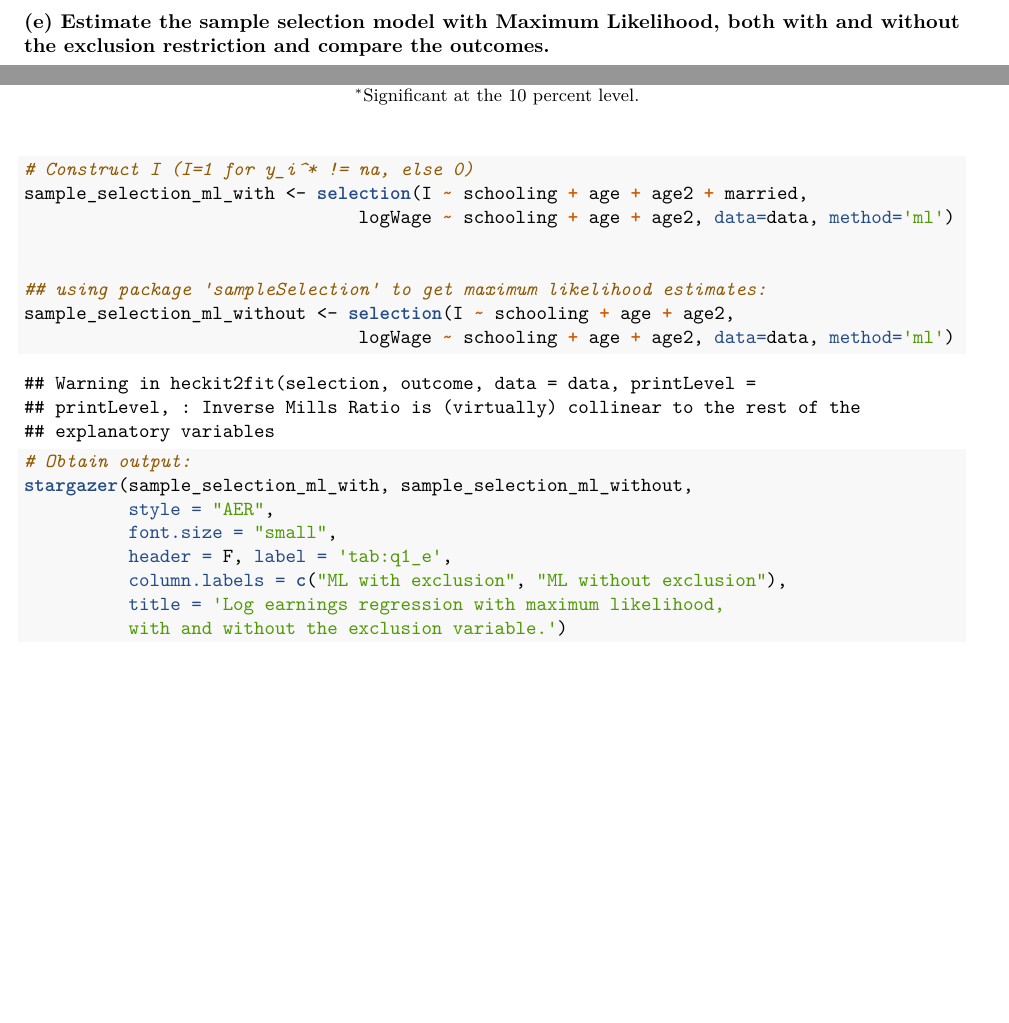
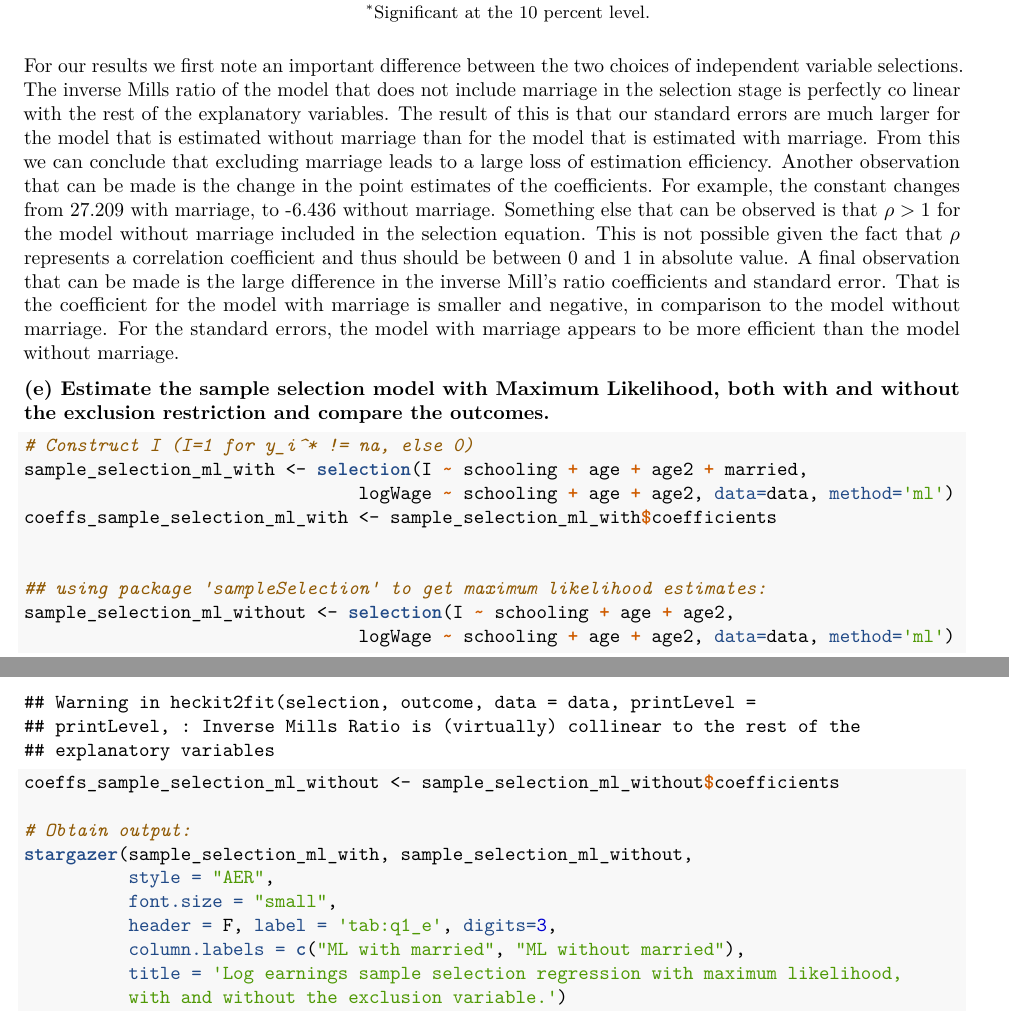
Before and after one commit to basm92/econometrics2, a LaTeX problem sheet (assignment1/assignment_1.tex): two parts of pages 3 and 4 of 7 before the commit and two parts of pages 4 and 5 of 7 after it, joined at a grey line, cut so that both start at the same text, the shorter picture padded with empty space. Compiled offline with pdfLaTeX.

Commit message:
changes q1def

```diff
--- a/assignment1/assignment_1.tex
+++ b/assignment1/assignment_1.tex
@@ -335,3 +339,4 @@ it's results in our output table, displayed in table \ref{tab:q1_d}.
 \end{Shaded}
 
 \begin{table}[!htbp] \centering
+  \caption{Log earnings sample selection regression with two-step approach,
@@ -368,6 +372,27 @@ Inverse Mills Ratio & $-$0.174  (0.615) & 7.340  (61.100) \\
 \end{tabular}
 \end{table}
 
+For our results we first note an important difference between the two
+choices of independent variable selections. The inverse Mills ratio of
+the model that does not include marriage in the selection stage is
+perfectly co linear with the rest of the explanatory variables. The
+result of this is that our standard errors are much larger for the model
+that is estimated without marriage than for the model that is estimated
+with marriage. From this we can conclude that excluding marriage leads
+to a large loss of estimation efficiency. Another observation that can
+be made is the change in the point estimates of the coefficients. For
+example, the constant changes from 27.209 with marriage, to -6.436
+without marriage. Something else that can be observed is that \(\rho>1\)
+for the model without marriage included in the selection equation. This
+is not possible given the fact that \(\rho\) represents a correlation
+coefficient and thus should be between 0 and 1 in absolute value. A
+final observation that can be made is the large difference in the
+inverse Mill's ratio coefficients and standard error. That is the
+coefficient for the model with marriage is smaller and negative, in
+comparison to the model without marriage. For the standard errors, the
+model with marriage appears to be more efficient than the model without
+marriage.
+
 \textbf{(e) Estimate the sample selection model with Maximum Likelihood,
 both with and without the exclusion restriction and compare the
 outcomes.}
@@ -377,6 +402,7 @@ outcomes.}
 \CommentTok{# Construct I (I=1 for y_i^* != na, else 0)}
 \NormalTok{sample_selection_ml_with <-}\StringTok{ }\KeywordTok{selection}\NormalTok{(I }\OperatorTok{~}\StringTok{ }\NormalTok{schooling }\OperatorTok{+}\StringTok{ }\NormalTok{age }\OperatorTok{+}\StringTok{ }\NormalTok{age2 }\OperatorTok{+}\StringTok{ }\NormalTok{married, }
 \NormalTok{                                logWage }\OperatorTok{~}\StringTok{ }\NormalTok{schooling }\OperatorTok{+}\StringTok{ }\NormalTok{age }\OperatorTok{+}\StringTok{ }\NormalTok{age2, }\DataTypeTok{data=}\NormalTok{data, }\DataTypeTok{method=}\StringTok{'ml'}\NormalTok{)}
+\NormalTok{coeffs_sample_selection_ml_with <-}\StringTok{ }\NormalTok{sample_selection_ml_with}\OperatorTok{$}\NormalTok{coefficients}
 
 
 \CommentTok{## using package 'sampleSelection' to get maximum likelihood estimates:}
@@ -393,19 +419,21 @@ outcomes.}
 
 \begin{Shaded}
 \begin{Highlighting}[]
+\NormalTok{coeffs_sample_selection_ml_without <-}\StringTok{ }\NormalTok{sample_selection_ml_without}\OperatorTok{$}\NormalTok{coefficients}
+
 \CommentTok{# Obtain output:}
 \KeywordTok{stargazer}\NormalTok{(sample_selection_ml_with, sample_selection_ml_without,}
           \DataTypeTok{style =} \StringTok{"AER"}\NormalTok{,}
           \DataTypeTok{font.size =} \StringTok{"small"}\NormalTok{,}
-          \DataTypeTok{header =}\NormalTok{ F, }\DataTypeTok{label =} \StringTok{'tab:q1_e'}\NormalTok{,}
-          \DataTypeTok{column.labels =} \KeywordTok{c}\NormalTok{(}\StringTok{"ML with exclusion"}\NormalTok{, }\StringTok{"ML without exclusion"}\NormalTok{),}
-          \DataTypeTok{title =} \StringTok{'Log earnings regression with maximum likelihood, }
+          \DataTypeTok{header =}\NormalTok{ F, }\DataTypeTok{label =} \StringTok{'tab:q1_e'}\NormalTok{, }\DataTypeTok{digits=}\DecValTok{3}\NormalTok{,}
+          \DataTypeTok{column.labels =} \KeywordTok{c}\NormalTok{(}\StringTok{"ML with married"}\NormalTok{, }\StringTok{"ML without married"}\NormalTok{),}
+          \DataTypeTok{title =} \StringTok{'Log earnings sample selection regression with maximum likelihood, }
 \StringTok{          with and without the exclusion variable.'}\NormalTok{)}
 \end{Highlighting}
 \end{Shaded}
 
 \begin{table}[!htbp] \centering
-  \caption{Log earnings regression with maximum likelihood,
+  \caption{Log earnings sample selection regression with maximum likelihood,
           with and without the exclusion variable.}
   \label{tab:q1_e}
 \small
```
Also changed, not shown: assignment1/assignment_1.pdf, assignment1/assignment_1.tex (34 more changed lines), 1 other file.
